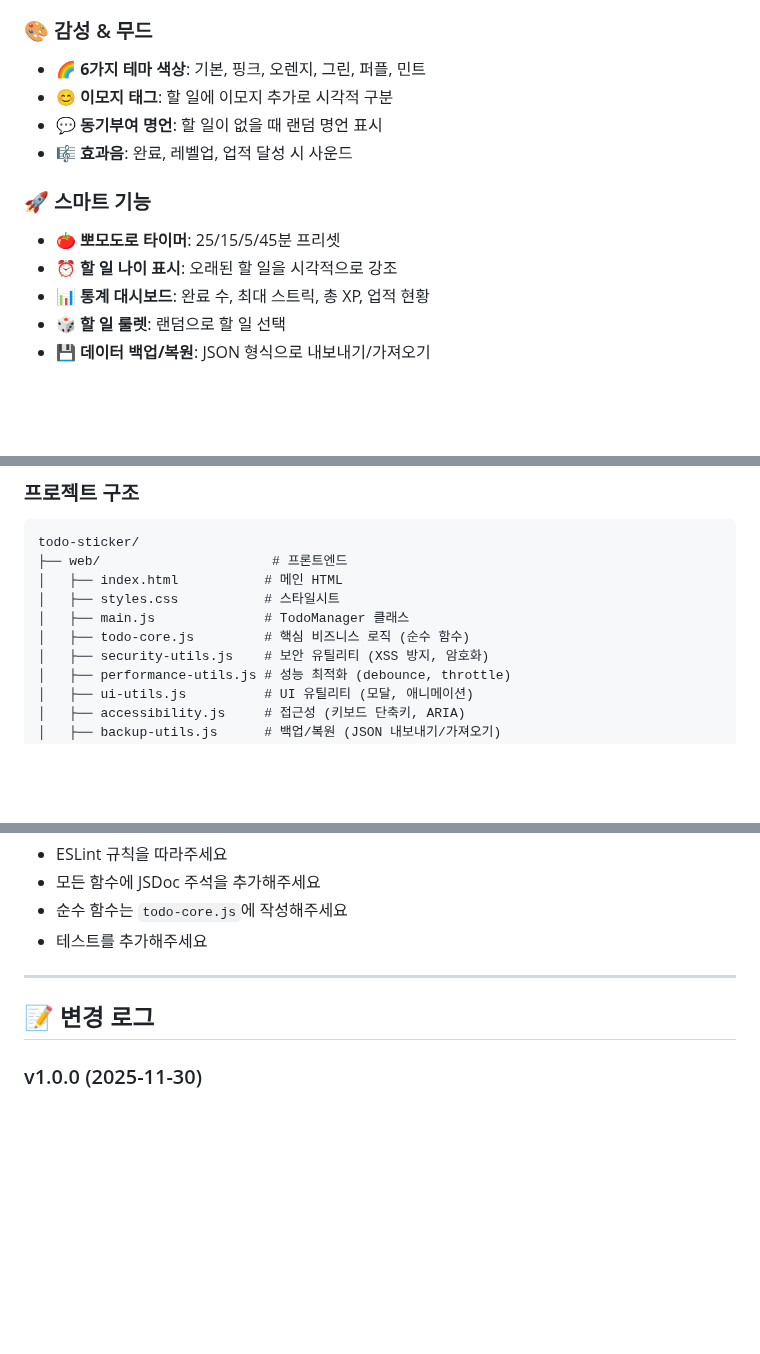
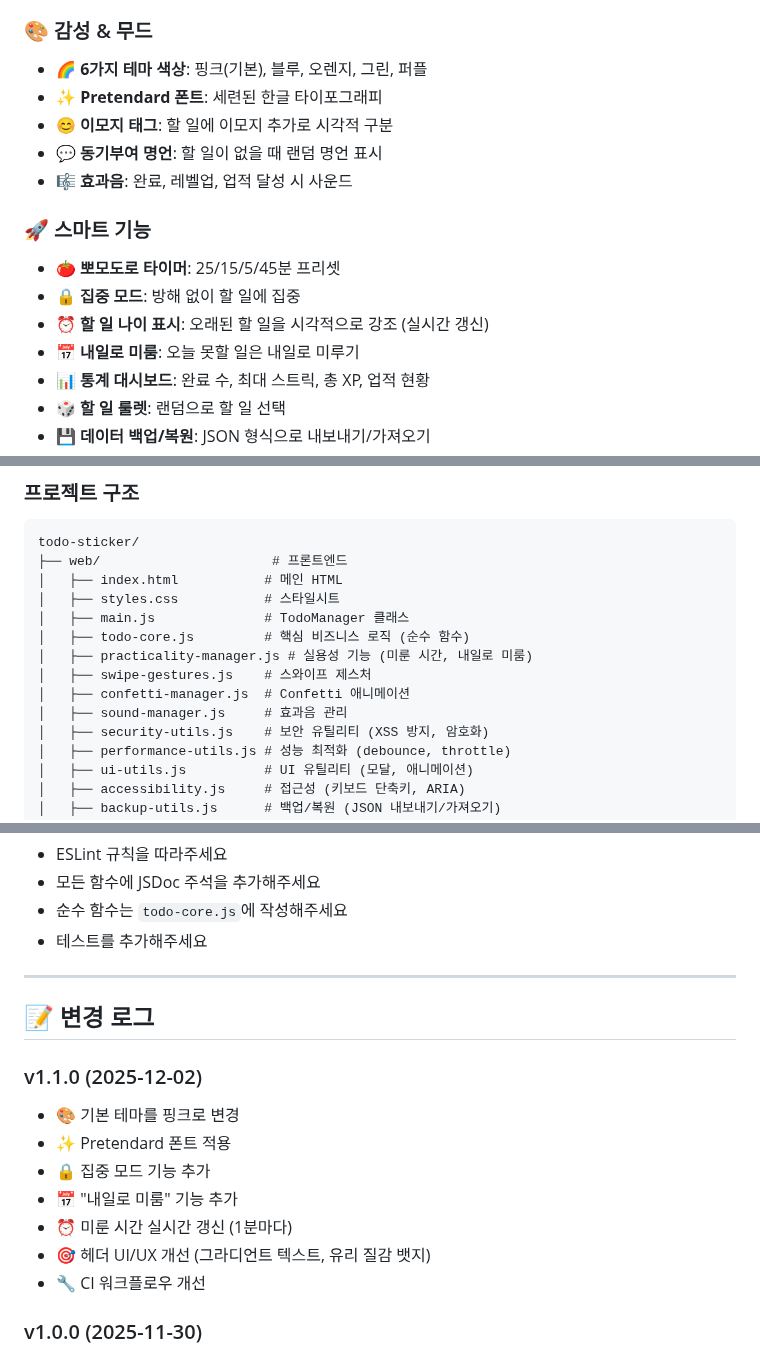
Before and after one commit to n3wr1ch/ppudeut, a Markdown page: README.md, 3 parts joined by grey strips. Rendered like a GitHub page; blank space fills up the shorter version.

Commit message:
docs: README 업데이트 - v1.1.0 변경사항 반영
- 기본 테마 핑크, Pretendard 폰트 명시
- 집중 모드, 내일로 미룸 기능 추가
- 실시간 미룬 시간 갱신 설명
- 새로운 파일들 프로젝트 구조에 추가
- v1.1.0 변경 로그 추가

```diff
--- a/README.md
+++ b/README.md
@@ -35,14 +35,17 @@ Tauri와 웹 기술로 제작된 경량 데스크톱 애플리케이션
 - **🎵 효과음**: Web Audio API 기반 사운드 피드백
 
 ### 🎨 감성 & 무드
-- **🌈 6가지 테마 색상**: 기본, 핑크, 오렌지, 그린, 퍼플, 민트
+- **🌈 6가지 테마 색상**: 핑크(기본), 블루, 오렌지, 그린, 퍼플
+- **✨ Pretendard 폰트**: 세련된 한글 타이포그래피
 - **😊 이모지 태그**: 할 일에 이모지 추가로 시각적 구분
 - **💬 동기부여 명언**: 할 일이 없을 때 랜덤 명언 표시
 - **🎼 효과음**: 완료, 레벨업, 업적 달성 시 사운드
 
 ### 🚀 스마트 기능
 - **🍅 뽀모도로 타이머**: 25/15/5/45분 프리셋
-- **⏰ 할 일 나이 표시**: 오래된 할 일을 시각적으로 강조
+- **🔒 집중 모드**: 방해 없이 할 일에 집중
+- **⏰ 할 일 나이 표시**: 오래된 할 일을 시각적으로 강조 (실시간 갱신)
+- **📅 내일로 미룸**: 오늘 못할 일은 내일로 미루기
 - **📊 통계 대시보드**: 완료 수, 최대 스트릭, 총 XP, 업적 현황
 - **🎲 할 일 룰렛**: 랜덤으로 할 일 선택
 - **💾 데이터 백업/복원**: JSON 형식으로 내보내기/가져오기
@@ -206,6 +211,10 @@ todo-sticker/
 │   ├── styles.css           # 스타일시트
 │   ├── main.js              # TodoManager 클래스
 │   ├── todo-core.js         # 핵심 비즈니스 로직 (순수 함수)
+│   ├── practicality-manager.js # 실용성 기능 (미룬 시간, 내일로 미룸)
+│   ├── swipe-gestures.js    # 스와이프 제스처
+│   ├── confetti-manager.js  # Confetti 애니메이션
+│   ├── sound-manager.js     # 효과음 관리
 │   ├── security-utils.js    # 보안 유틸리티 (XSS 방지, 암호화)
 │   ├── performance-utils.js # 성능 최적화 (debounce, throttle)
 │   ├── ui-utils.js          # UI 유틸리티 (모달, 애니메이션)
@@ -354,6 +363,15 @@ npm test
 
 ## 📝 변경 로그
 
+### v1.1.0 (2025-12-02)
+- 🎨 기본 테마를 핑크로 변경
+- ✨ Pretendard 폰트 적용
+- 🔒 집중 모드 기능 추가
+- 📅 "내일로 미룸" 기능 추가
+- ⏰ 미룬 시간 실시간 갱신 (1분마다)
+- 🎯 헤더 UI/UX 개선 (그라디언트 텍스트, 유리 질감 뱃지)
+- 🔧 CI 워크플로우 개선
+
 ### v1.0.0 (2025-11-30)
 - 🎉 초기 릴리즈
 - 🔒 보안 개선 (XSS 방지, CSP 강화)
```
Also changed, not shown: other parts of README.md (+2 -0 lines).
